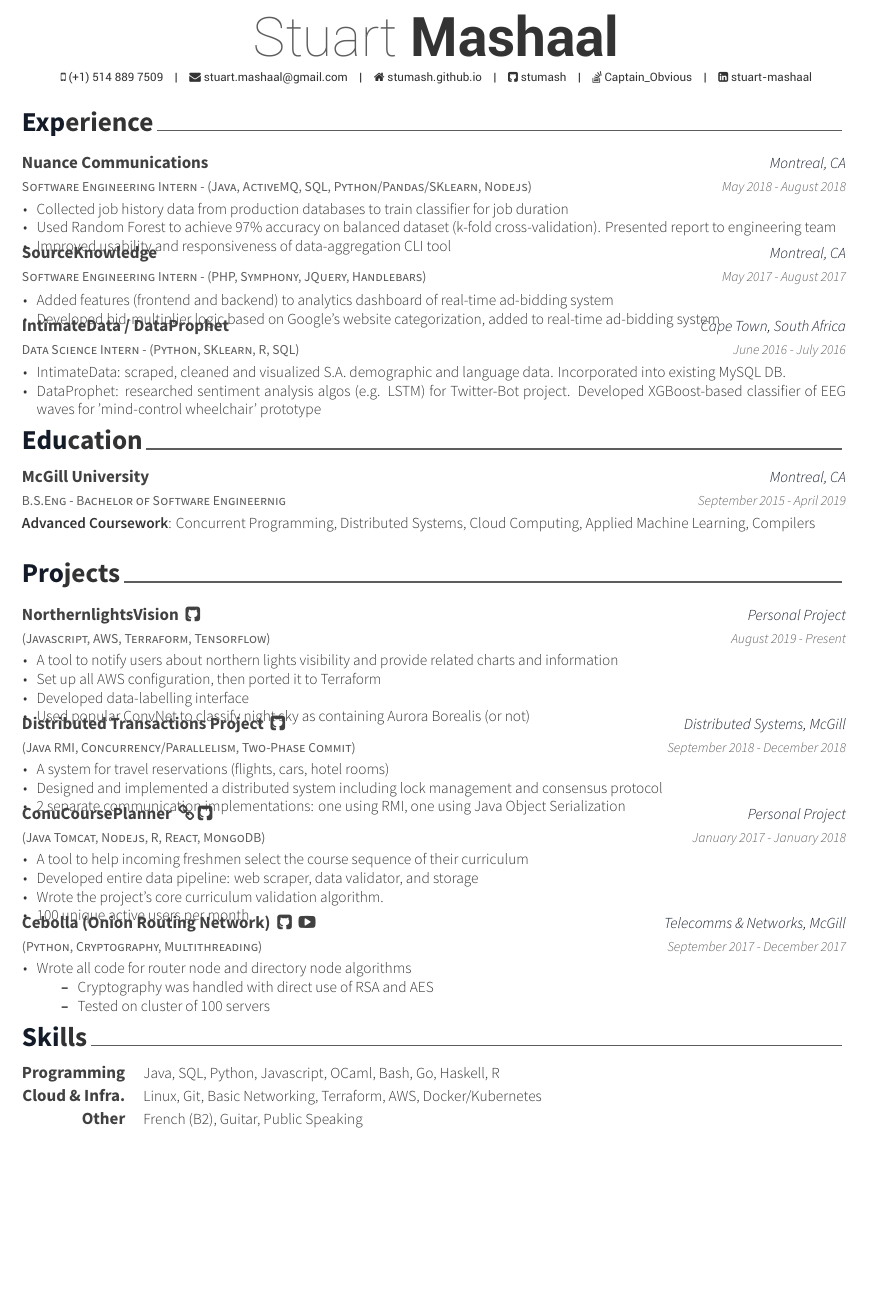
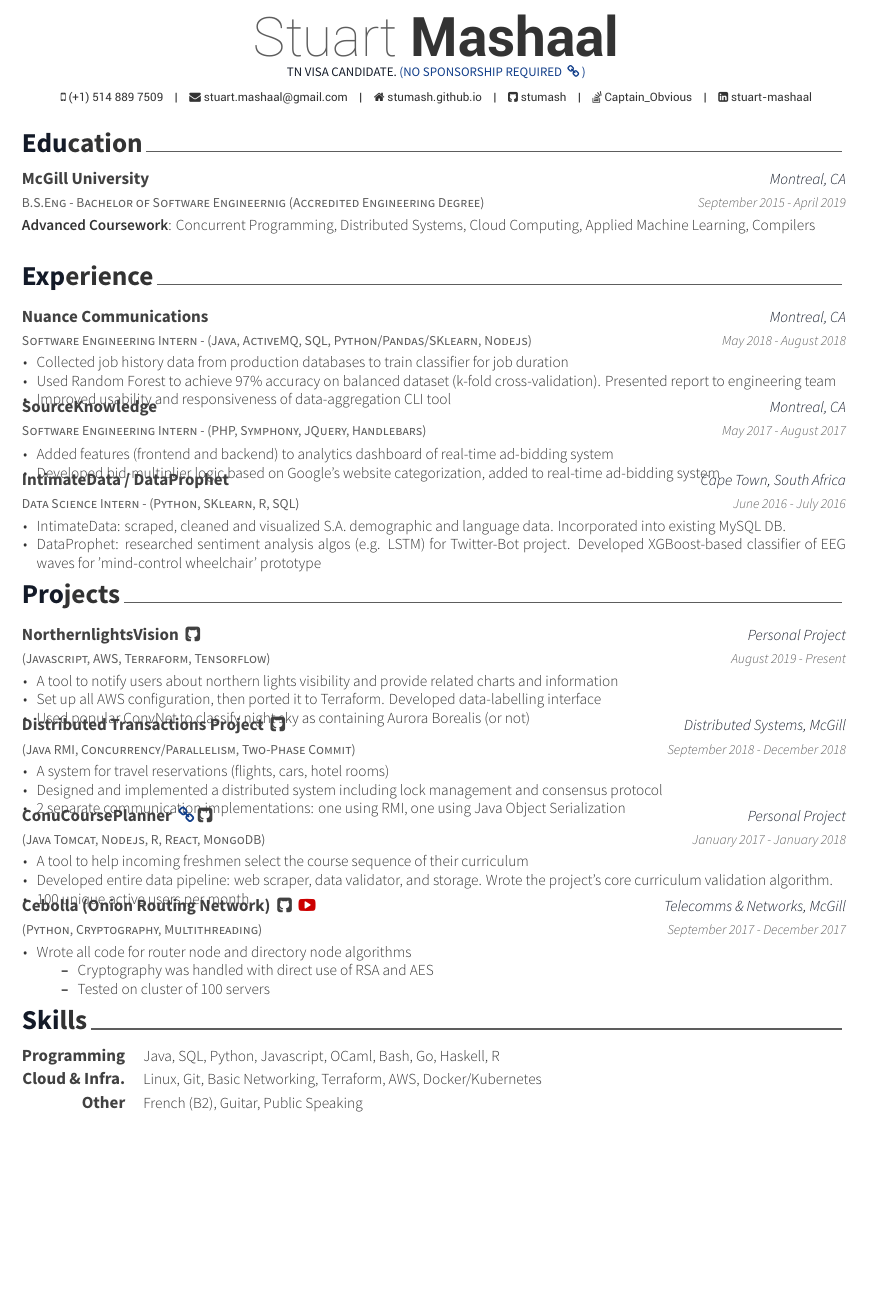
Before and after one commit to stumash/resume_cv, a LaTeX CV (resume_cv/resume_cv.tex, which reads resume_cv/awesome-cv.cls, resume_cv/cv-sections/education.tex, resume_cv/cv-sections/projects.tex): part of the page, cut so that both start at the same text, the shorter picture padded with empty space. Compiled offline with XeLaTeX.

Commit message:
add TN VISA information

```diff
--- a/resume_cv/awesome-cv.cls
+++ b/resume_cv/awesome-cv.cls
@@ -125,6 +125,8 @@
 \definecolor{darkgray}{HTML}{333333}
 \definecolor{gray}{HTML}{5D5D5D}
 \definecolor{lightgray}{HTML}{999999}
+\definecolor{darkblue}{HTML}{103D89}
+\definecolor{darkred}{HTML}{CC0000}
 % Basic colors
 \definecolor{green}{HTML}{C2E15F}
 \definecolor{orange}{HTML}{FDA333}
--- a/resume_cv/cv-sections/education.tex
+++ b/resume_cv/cv-sections/education.tex
@@ -13,7 +13,7 @@
 %------------------------------------------------
 
 \cventry
-{B.S.Eng - Bachelor of Software Engineernig} % Degree
+{B.S.Eng - Bachelor of Software Engineernig (Accredited Engineering Degree)} % Degree
 {McGill University} % Institution
 {Montreal, CA} % Location
 {September 2015 - April 2019} % Date(s)
--- a/resume_cv/cv-sections/projects.tex
+++ b/resume_cv/cv-sections/projects.tex
@@ -20,8 +20,7 @@
 { % Description(s) of experience/contributions/knowledge
 \begin{cvitems}
 \item {A tool to notify users about northern lights visibility and provide related charts and information}
-\item {Set up all AWS configuration, then ported it to Terraform}
-\item {Developed data-labelling interface}
+\item {Set up all AWS configuration, then ported it to Terraform. Developed data-labelling interface}
 \item {Used popular ConvNet to classify night sky as containing Aurora Borealis (or not)}
 \end{cvitems}
 }
@@ -45,14 +44,13 @@
 
 \cventry
 {(Java Tomcat, Nodejs, R, React, MongoDB)} % Affiliation/role
-{\href{http://conucourseplanner.online}{ConuCoursePlanner} \ \href{http://conucourseplanner.online/}{\faLink} \href{https://github.com/stumash/CoursePlanner}{\faGithubSquare\acvHeaderIconSep}} % Organization/group
+{\href{http://conucourseplanner.online}{ConuCoursePlanner} \ \href{http://conucourseplanner.online/}{\color{darkblue}{\faLink}} \href{https://github.com/stumash/CoursePlanner}{\faGithubSquare\acvHeaderIconSep}} % Organization/group
 {Personal Project} % Location
 {January 2017 - January 2018} % Date(s)
 { % Description(s) of experience/contributions/knowledge
 \begin{cvitems}
 \item {A tool to help incoming freshmen select the course sequence of their curriculum}
-\item {Developed entire data pipeline: web scraper, data validator, and storage}
-\item {Wrote the project's core curriculum validation algorithm.}
+\item {Developed entire data pipeline: web scraper, data validator, and storage. Wrote the project's core curriculum validation algorithm.}
 \item {100 unique active users per month}
 \end{cvitems}
 }
--- a/resume_cv/resume_cv.tex
+++ b/resume_cv/resume_cv.tex
@@ -60,6 +60,7 @@
 %\reddit{reddit account}
 %\xing{xing name}
 %\extrainfo{test} % Other text you want to include on this line
+\position{TN VISA CANDIDATE. \color{darkblue}{\href{https://legalservicesincorporated.com/does-my-employer-have-to-sponsor-me-for-a-tn-visa-does-a-tn-visa-require-sponsorship/}{(NO SPONSORSHIP REQUIRED\ \ \faLink\ )}}}
 
 % Specify the letter footer with 3 optional arguments: (<left>, <center>, <right>)
 %\makecvfooter{}{Stuart Mashaal~~~·~~~Résumé}{}
@@ -75,8 +76,8 @@
 %	Each section is imported separately, open each file in turn to modify content
 %----------------------------------------------------------------------------------------
 
+\input{cv-sections/education.tex}
 \input{cv-sections/experience.tex}
-\input{cv-sections/education.tex}
 \input{cv-sections/projects.tex}
 \input{cv-sections/skills.tex}
 
```
Also changed, not shown: resume_cv/cover_letter.tex (+10 -4 lines), resume_cv/cover_letter.pdf, resume_cv/resume_cv.pdf, resume_cv/cv-sections/projects.tex (2 more changed lines).
